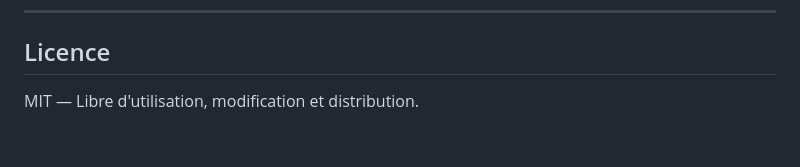
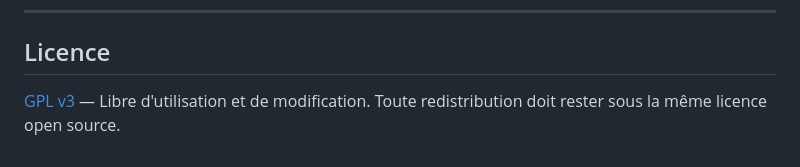
Before and after one commit to Lucas-Luctek/Open_CRM, a Markdown page: README.md, the part around the change. Drawn GitHub-style.

Commit message:
Correction licence : MIT → GPL v3
Co-Authored-By: Claude Sonnet 4.6 <noreply@anthropic.com>

```diff
--- a/README.md
+++ b/README.md
@@ -130,4 +130,4 @@ Chart.js · Leaflet · FullCalendar · Google Charts · html2canvas · jsPDF ·
 
 ## Licence
 
-MIT — Libre d'utilisation, modification et distribution.
+[GPL v3](LICENSE) — Libre d'utilisation et de modification. Toute redistribution doit rester sous la même licence open source.
```
